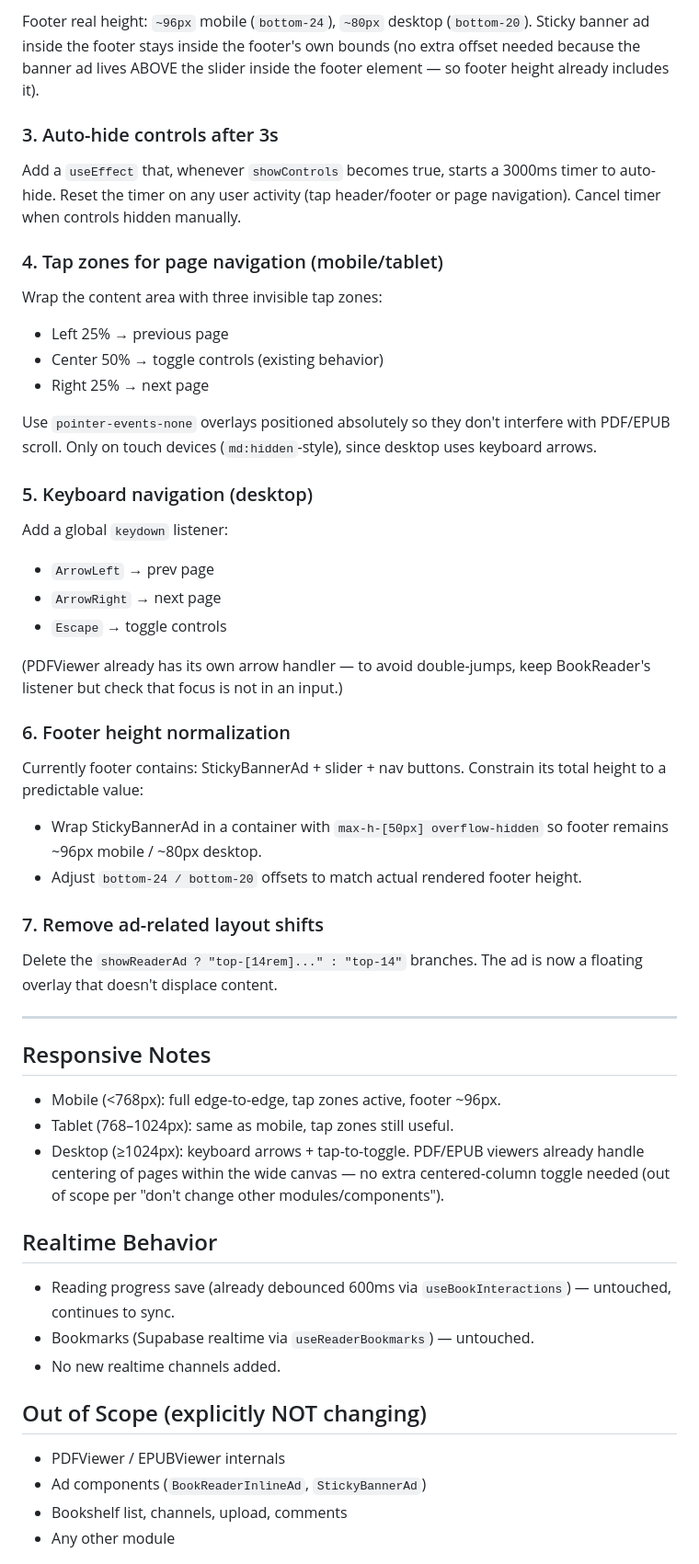
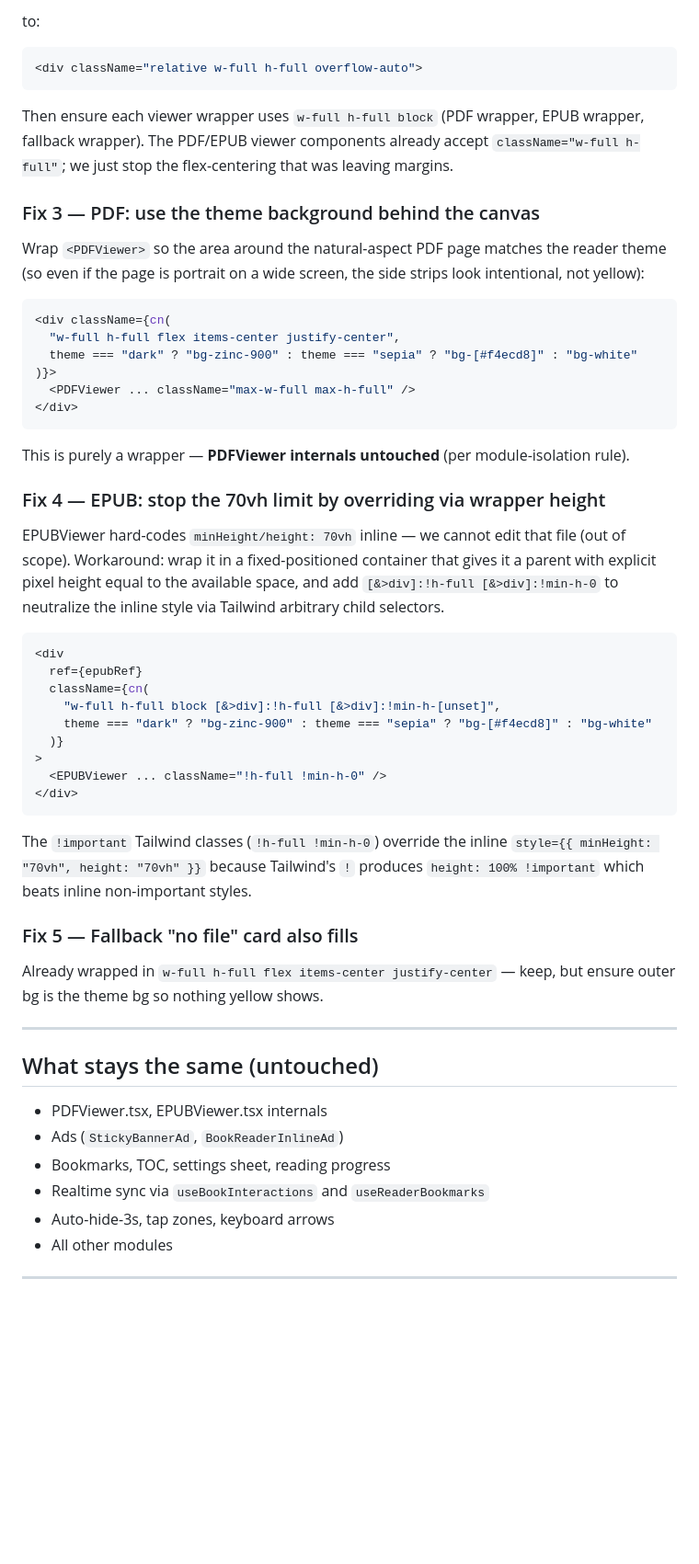
Before and after one commit to shashaaiteam-a11y/sha-verse-238c3d23, a Markdown page: .lovable/plan.md, the part around one of its changes. Shown at 92% size. Drawn GitHub-style; blank space fills up the shorter version.

Commit message:
Save plan in Lovable

````diff
--- a/.lovable/plan.md
+++ b/.lovable/plan.md
@@ -50,49 +68,60 @@ Replace the current multi-state `top-[19rem]/top-[14rem]/top-14/top-0` chain wit
 ```
 
-Footer real height: `~96px` mobile (`bottom-24`), `~80px` desktop (`bottom-20`). Sticky banner ad inside the footer stays inside the footer's own bounds (no extra offset needed because the banner ad lives ABOVE the slider inside the footer element — so footer height already includes it).
+to:
 
-### 3. Auto-hide controls after 3s
-Add a `useEffect` that, whenever `showControls` becomes true, starts a 3000ms timer to auto-hide. Reset the timer on any user activity (tap header/footer or page navigation). Cancel timer when controls hidden manually.
+```tsx
+<div className="relative w-full h-full overflow-auto">
+```
 
-### 4. Tap zones for page navigation (mobile/tablet)
-Wrap the content area with three invisible tap zones:
-- Left 25% → previous page
-- Center 50% → toggle controls (existing behavior)
-- Right 25% → next page
+Then ensure each viewer wrapper uses `w-full h-full block` (PDF wrapper, EPUB wrapper, fallback wrapper). The PDF/EPUB viewer components already accept `className="w-full h-full"`; we just stop the flex-centering that was leaving margins.
 
-Use `pointer-events-none` overlays positioned absolutely so they don't interfere with PDF/EPUB scroll. Only on touch devices (`md:hidden`-style), since desktop uses keyboard arrows.
+### Fix 3 — PDF: use the theme background behind the canvas
 
-### 5. Keyboard navigation (desktop)
-Add a global `keydown` listener:
-- `ArrowLeft` → prev page
-- `ArrowRight` → next page
-- `Escape` → toggle controls
+Wrap `<PDFViewer>` so the area around the natural-aspect PDF page matches the reader theme (so even if the page is portrait on a wide screen, the side strips look intentional, not yellow):
 
-(PDFViewer already has its own arrow handler — to avoid double-jumps, keep BookReader's listener but check that focus is not in an input.)
+```tsx
+<div className={cn(
+  "w-full h-full flex items-center justify-center",
+  theme === "dark" ? "bg-zinc-900" : theme === "sepia" ? "bg-[#f4ecd8]" : "bg-white"
+)}>
+  <PDFViewer ... className="max-w-full max-h-full" />
+</div>
+```
 
-### 6. Footer height normalization
-Currently footer contains: StickyBannerAd + slider + nav buttons. Constrain its total height to a predictable value:
-- Wrap StickyBannerAd in a container with `max-h-[50px] overflow-hidden` so footer remains ~96px mobile / ~80px desktop.
-- Adjust `bottom-24 / bottom-20` offsets to match actual rendered footer height.
+This is purely a wrapper — **PDFViewer internals untouched** (per module-isolation rule).
 
-### 7. Remove ad-related layout shifts
-Delete the `showReaderAd ? "top-[14rem]..." : "top-14"` branches. The ad is now a floating overlay that doesn't displace content.
+### Fix 4 — EPUB: stop the 70vh limit by overriding via wrapper height
+
+EPUBViewer hard-codes `minHeight/height: 70vh` inline — we cannot edit that file (out of scope). Workaround: wrap it in a fixed-positioned container that gives it a parent with explicit pixel height equal to the available space, and add `[&>div]:!h-full [&>div]:!min-h-0` to neutralize the inline style via Tailwind arbitrary child selectors.
+
+```tsx
+<div
+  ref={epubRef}
+  className={cn(
+    "w-full h-full block [&>div]:!h-full [&>div]:!min-h-[unset]",
+    theme === "dark" ? "bg-zinc-900" : theme === "sepia" ? "bg-[#f4ecd8]" : "bg-white"
+  )}
+>
+  <EPUBViewer ... className="!h-full !min-h-0" />
+</div>
+```
+
+The `!important` Tailwind classes (`!h-full !min-h-0`) override the inline `style={{ minHeight: "70vh", height: "70vh" }}` because Tailwind's `!` produces `height: 100% !important` which beats inline non-important styles.
+
+### Fix 5 — Fallback "no file" card also fills
+
+Already wrapped in `w-full h-full flex items-center justify-center` — keep, but ensure outer bg is the theme bg so nothing yellow shows.
 
 ---
 
-## Responsive Notes
-- Mobile (<768px): full edge-to-edge, tap zones active, footer ~96px.
-- Tablet (768–1024px): same as mobile, tap zones still useful.
-- Desktop (≥1024px): keyboard arrows + tap-to-toggle. PDF/EPUB viewers already handle centering of pages within the wide canvas — no extra centered-column toggle needed (out of scope per "don't change other modules/components").
+## What stays the same (untouched)
 
-## Realtime Behavior
-- Reading progress save (already debounced 600ms via `useBookInteractions`) — untouched, continues to sync.
-- Bookmarks (Supabase realtime via `useReaderBookmarks`) — untouched.
-- No new realtime channels added.
+- PDFViewer.tsx, EPUBViewer.tsx internals
+- Ads (`StickyBannerAd`, `BookReaderInlineAd`)
+- Bookmarks, TOC, settings sheet, reading progress
+- Realtime sync via `useBookInteractions` and `useReaderBookmarks`
+- Auto-hide-3s, tap zones, keyboard arrows
+- All other modules
 
-## Out of Scope (explicitly NOT changing)
-- PDFViewer / EPUBViewer internals
-- Ad components (`BookReaderInlineAd`, `StickyBannerAd`)
-- Bookshelf list, channels, upload, comments
-- Any other module
+---
 
````
Also changed, not shown: other parts of .lovable/plan.md (+58 -40 lines).
